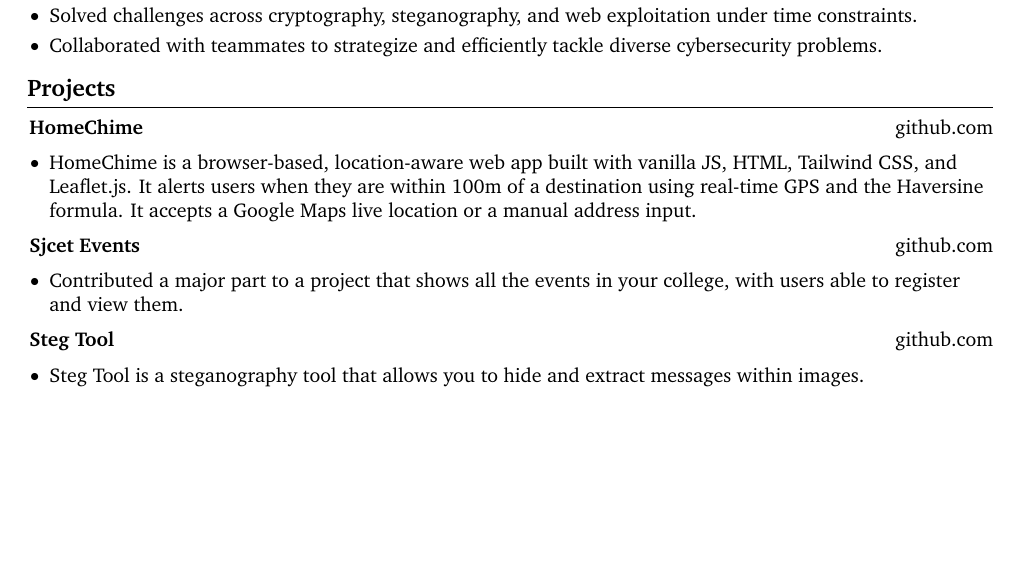
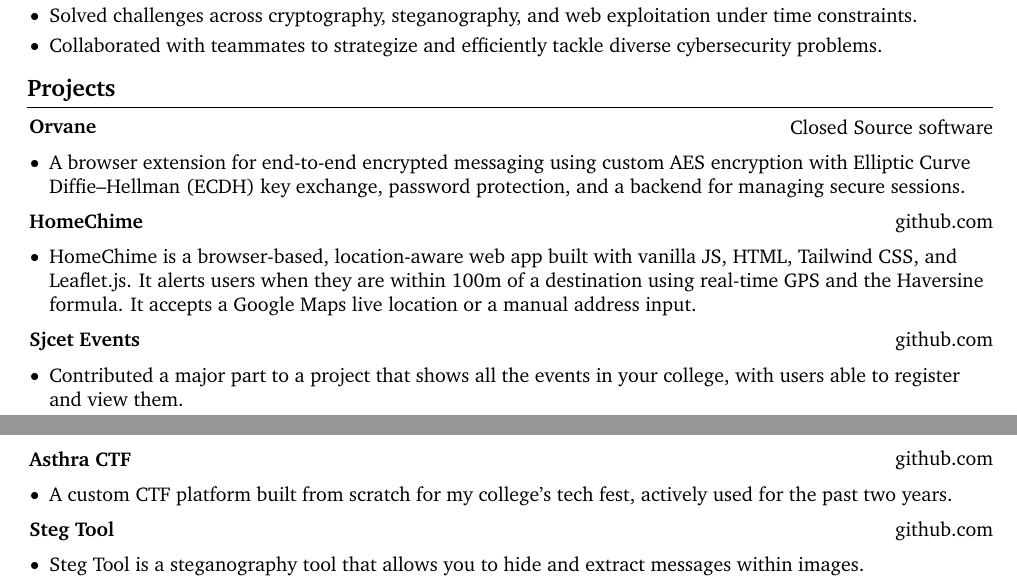
Before and after one commit to TimsTittus/Resume, a LaTeX CV (resume.tex): part of page 2 of 3 before the commit and two parts of pages 2 and 3 of 3 after it, the two joined at a grey line, cut so that both start at the same text, the shorter picture padded with empty space. Compiled offline with pdfLaTeX.

Commit message:
feat: updated project section

```diff
--- a/resume.tex
+++ b/resume.tex
@@ -458,6 +458,18 @@
         \end{samepage}
 
     \section{Projects}
+            \begin{twocolentry}{
+            \href{https://github.com/TimsTittus/Orvane}{Closed Source software}
+        }
+            \textbf{Orvane}\end{twocolentry}
+
+        \vspace{0.10 cm}
+
+            \begin{highlights}
+                \item A browser extension for end-to-end encrypted messaging using custom AES encryption with Elliptic Curve Diffie–Hellman (ECDH) key exchange, password protection, and a backend for managing secure sessions.
+            \end{highlights}
+
+        \vspace{0.10 cm}
 
             \begin{twocolentry}{
             \href{https://github.com/TimsTittus/HomeChime}{github.com}
@@ -482,6 +494,20 @@
             \begin{highlights}
                 \item Contributed a major part to a project that shows all the events in your college, with users able to register and view them.
             \end{highlights}
+
+        \vspace{0.10 cm}
+
+            \begin{twocolentry}{
+            \href{https://github.com/TimsTittus/asthra-ctf}{github.com}
+        }
+            \textbf{Asthra CTF}\end{twocolentry}
+
+        \vspace{0.10 cm}
+
+            \begin{highlights}
+                \item A custom CTF platform built from scratch for my college’s tech fest, actively used for the past two years.
+            \end{highlights}
+
 
         \vspace{0.10 cm}
 
```
